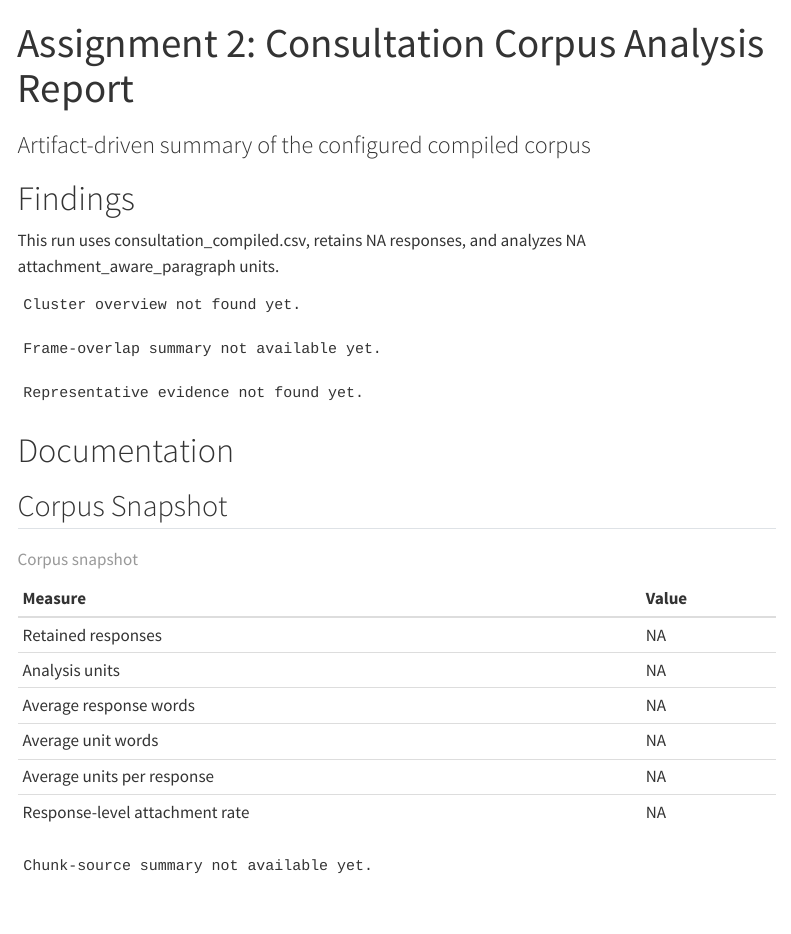
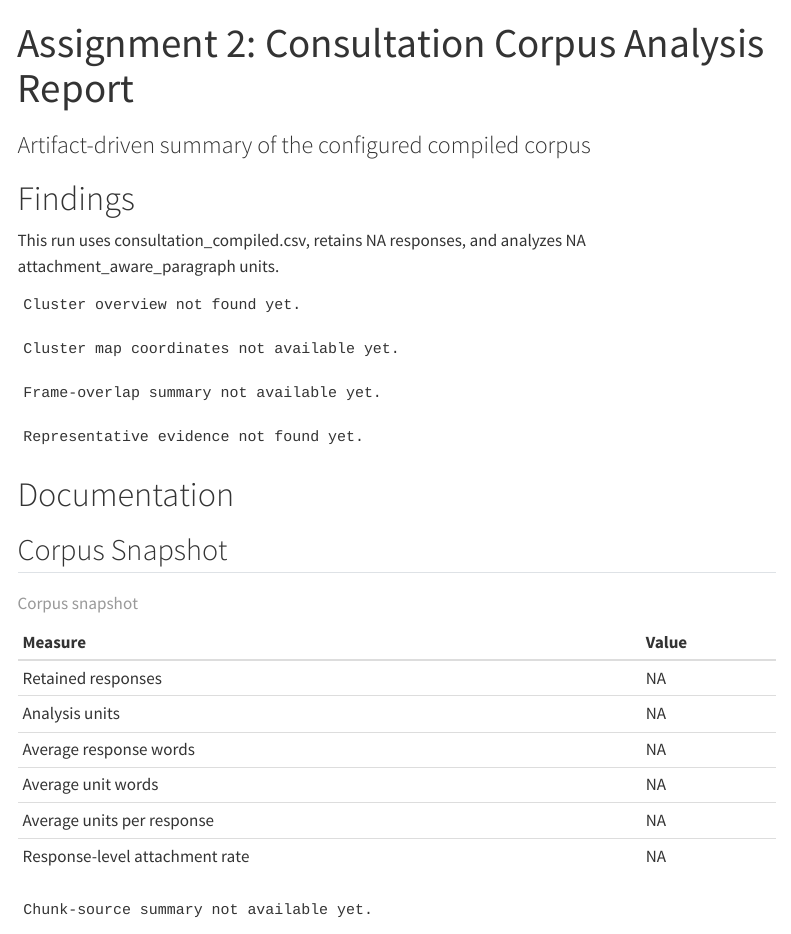
Before and after one commit to EdvardHagland/Assignment-2, a Quarto document (report/assignment2_report_refined.qmd): the page in a window 1100 px wide, from its top. Rendered offline with R 4.5, knitr and Pandoc in place of Quarto, with nearby package versions; menus at the side of the page are left out.

Commit message:
Improve labelled cluster map in report

````diff
--- a/report/assignment2_report_refined.qmd
+++ b/report/assignment2_report_refined.qmd
@@ -87,6 +87,137 @@ safe_include_graphics <- function(path) {
   } else {
     cat(glue("Figure not found yet: `{basename(path)}`"))
   }
+}
+
+sort_cluster_ids <- function(ids) {
+  ids_chr <- as.character(ids)
+  ids_num <- suppressWarnings(as.numeric(ids_chr))
+  ids_chr[order(is.na(ids_num), ids_num, ids_chr)]
+}
+
+wrap_plot_text <- function(text, width = 24) {
+  value <- ifelse(is.na(text), "", as.character(text))
+  vapply(
+    value,
+    function(item) paste(strwrap(item, width = width), collapse = "\n"),
+    character(1)
+  )
+}
+
+plot_cluster_map_with_labels <- function(cluster_df, cluster_overview) {
+  required_cols <- c("cluster_id", "map_x", "map_y")
+  if (is.null(cluster_df) || !all(required_cols %in% names(cluster_df))) {
+    cat("Cluster map coordinates not available yet.")
+    return(invisible(NULL))
+  }
+
+  plot_df <- cluster_df |>
+    transmute(
+      cluster_id = as.character(cluster_id),
+      map_x = as.numeric(map_x),
+      map_y = as.numeric(map_y)
+    ) |>
+    filter(!is.na(cluster_id), !is.na(map_x), !is.na(map_y))
+
+  if (nrow(plot_df) == 0) {
+    cat("Cluster map coordinates not available yet.")
+    return(invisible(NULL))
+  }
+
+  label_df <- plot_df |>
+    group_by(cluster_id) |>
+    summarise(
+      map_x = median(map_x),
+      map_y = median(map_y),
+      .groups = "drop"
+    )
+
+  if (!is.null(cluster_overview) && "frame_label" %in% names(cluster_overview)) {
+    label_df <- label_df |>
+      left_join(
+        cluster_overview |>
+          transmute(
+            cluster_id = as.character(cluster_id),
+            frame_label = frame_label
+          ) |>
+          distinct(cluster_id, .keep_all = TRUE),
+        by = "cluster_id"
+      )
+  }
+
+  label_df <- label_df |>
+    mutate(
+      frame_label = ifelse(
+        is.na(frame_label) | !nzchar(trimws(frame_label)),
+        paste0("Cluster ", cluster_id),
+        frame_label
+      ),
+      legend_label = paste0("Cluster ", cluster_id, ": ", frame_label),
+      annotation_label = wrap_plot_text(frame_label, width = 20)
+    )
+
+  cluster_ids <- sort_cluster_ids(unique(plot_df$cluster_id))
+  cluster_palette <- stats::setNames(
+    grDevices::hcl.colors(length(cluster_ids), "Dark 3"),
+    cluster_ids
+  )
+
+  old_par <- par(no.readonly = TRUE)
+  on.exit(par(old_par), add = TRUE)
+  par(mar = c(4.5, 4.5, 3.5, 14), xpd = NA)
+
+  plot(
+    plot_df$map_x,
+    plot_df$map_y,
+    col = grDevices::adjustcolor(cluster_palette[plot_df$cluster_id], alpha.f = 0.45),
+    pch = 16,
+    cex = 0.45,
+    xlab = "t-SNE dimension 1",
+    ylab = "t-SNE dimension 2",
+    main = "Embedding map with interpretive cluster labels"
+  )
+
+  points(
+    label_df$map_x,
+    label_df$map_y,
+    pch = 21,
+    cex = 1.5,
+    lwd = 1.5,
+    bg = "white",
+    col = cluster_palette[label_df$cluster_id]
+  )
+
+  text(
+    label_df$map_x,
+    label_df$map_y,
+    labels = paste0("C", label_df$cluster_id),
+    cex = 0.75,
+    font = 2,
+    col = cluster_palette[label_df$cluster_id]
+  )
+
+  text(
+    label_df$map_x,
+    label_df$map_y,
+    labels = label_df$annotation_label,
+    pos = 3,
+    offset = 0.8,
+    cex = 0.72,
+    font = 2,
+    col = cluster_palette[label_df$cluster_id]
+  )
+
+  legend(
+    "topright",
+    inset = c(-0.48, 0),
+    legend = wrap_plot_text(label_df$legend_label, width = 32),
+    col = cluster_palette[label_df$cluster_id],
+    pch = 16,
+    pt.cex = 0.9,
+    bty = "n",
+    cex = 0.75,
+    y.intersp = 1.2
+  )
 }
 
 flatten_metadata_signals <- function(payload) {
@@ -302,6 +433,10 @@ if (is.null(cluster_overview)) {
 }
 ```
 
+```{r fig.width=11, fig.height=7, fig.cap="Embedding map colored by cluster and labelled with Gemini-assigned frame names."}
+plot_cluster_map_with_labels(cluster_df, cluster_overview)
+```
+
 ```{r results='asis'}
 if (!is.na(multi_frame_share)) {
   cat(glue("<div class='note-box'><p>{fmt_pct(multi_frame_share)} of retained responses contain more than one discovered frame.</p></div>"))
````
Also changed, not shown: report/assignment2_report_refined.qmd (4 more changed lines).
